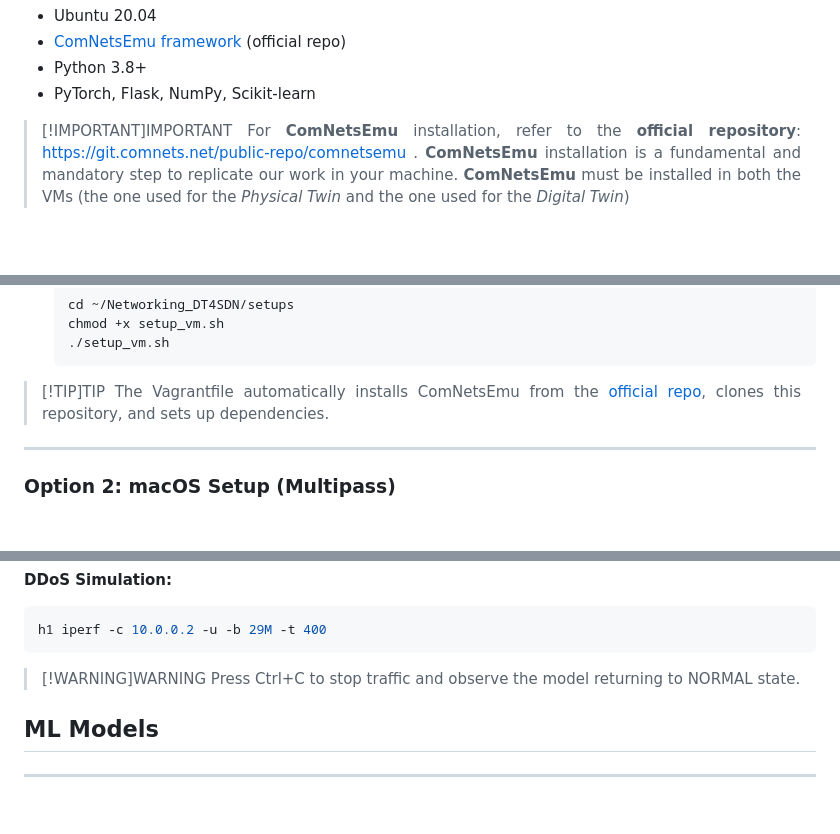
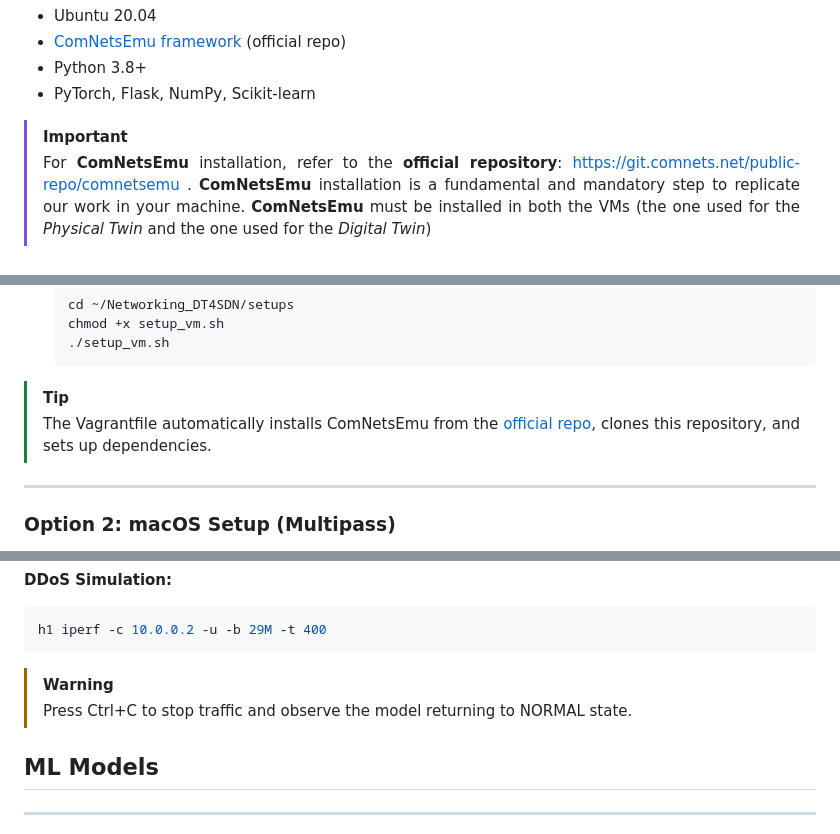
Before and after one commit to MattDema/Networking_DT4SDN, a Markdown page: README.md, 3 parts joined by grey strips. GitHub-like rendering; blank space fills up the shorter version.

Commit message:
Hotfix: README

````diff
--- a/README.md
+++ b/README.md
@@ -111,7 +111,7 @@ The Digital Twin continuously polls the Physical Twin for traffic statistics, st
 - Python 3.8+
 - PyTorch, Flask, NumPy, Scikit-learn
 
-> [!IMPORTANT]IMPORTANT
+> [!IMPORTANT]
 > For **ComNetsEmu** installation, refer to the **official repository**: https://git.comnets.net/public-repo/comnetsemu . **ComNetsEmu** installation is a fundamental and mandatory step to replicate our work in your machine. **ComNetsEmu** must be installed in both the VMs (the one used for the _Physical Twin_ and the one used for the _Digital Twin_)
 
 <!--=========================================================================-->
@@ -149,7 +149,7 @@ The Digital Twin continuously polls the Physical Twin for traffic statistics, st
    ./setup_vm.sh
    ```
 
-> [!TIP]TIP
+> [!TIP]
 > The Vagrantfile automatically installs ComNetsEmu from the [official repo](https://git.comnets.net/public-repo/comnetsemu), clones this repository, and sets up dependencies.
 
 ---
@@ -279,7 +279,7 @@ h2 iperf -c 10.0.0.3 -u -b 8M -t 70 &
 h1 iperf -c 10.0.0.2 -u -b 29M -t 400
 ```
 
-> [!WARNING]WARNING
+> [!WARNING]
 > Press Ctrl+C to stop traffic and observe the model returning to NORMAL state.
 
 <!--=========================================================================-->
````
